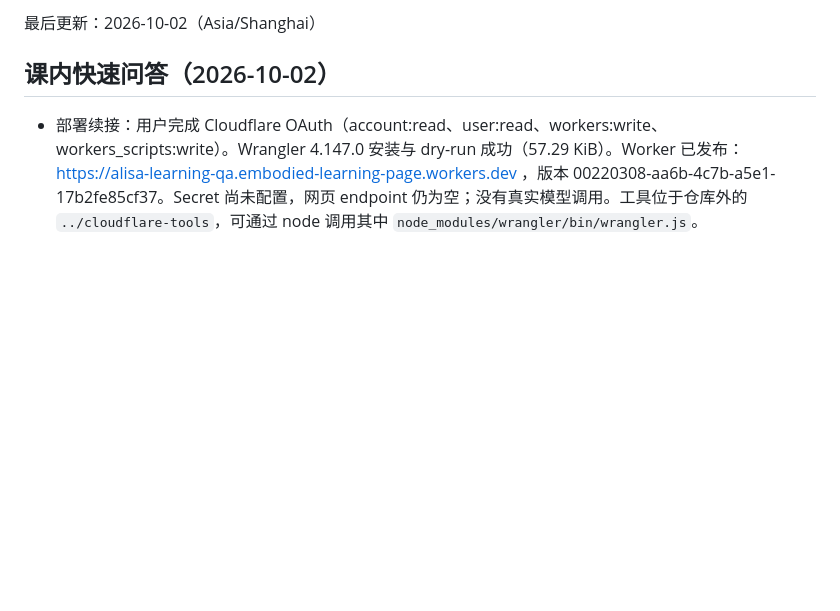
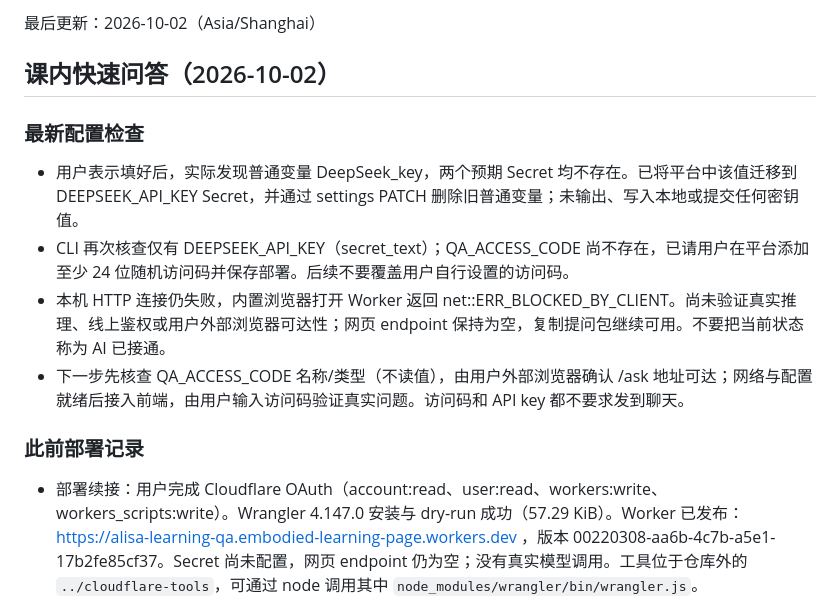
Before and after one commit to Alisahhh/learning-page, a Markdown page: STATUS.md, the part around the change. GitHub-like rendering; blank space fills up the shorter version.

```diff
--- a/STATUS.md
+++ b/STATUS.md
@@ -3,6 +3,15 @@
 最后更新：2026-10-02（Asia/Shanghai）
 
 ## 课内快速问答（2026-10-02）
+
+### 最新配置检查
+
+- 用户表示填好后，实际发现普通变量 DeepSeek_key，两个预期 Secret 均不存在。已将平台中该值迁移到 DEEPSEEK_API_KEY Secret，并通过 settings PATCH 删除旧普通变量；未输出、写入本地或提交任何密钥值。
+- CLI 再次核查仅有 DEEPSEEK_API_KEY（secret_text）；QA_ACCESS_CODE 尚不存在，已请用户在平台添加至少 24 位随机访问码并保存部署。后续不要覆盖用户自行设置的访问码。
+- 本机 HTTP 连接仍失败，内置浏览器打开 Worker 返回 net::ERR_BLOCKED_BY_CLIENT。尚未验证真实推理、线上鉴权或用户外部浏览器可达性；网页 endpoint 保持为空，复制提问包继续可用。不要把当前状态称为 AI 已接通。
+- 下一步先核查 QA_ACCESS_CODE 名称/类型（不读值），由用户外部浏览器确认 /ask 地址可达；网络与配置就绪后接入前端，由用户输入访问码验证真实问题。访问码和 API key 都不要求发到聊天。
+
+### 此前部署记录
 
 - 部署续接：用户完成 Cloudflare OAuth（account:read、user:read、workers:write、workers_scripts:write）。Wrangler 4.147.0 安装与 dry-run 成功（57.29 KiB）。Worker 已发布：https://alisa-learning-qa.embodied-learning-page.workers.dev ，版本 00220308-aa6b-4c7b-a5e1-17b2fe85cf37。Secret 尚未配置，网页 endpoint 仍为空；没有真实模型调用。工具位于仓库外的 `../cloudflare-tools`，可通过 node 调用其中 `node_modules/wrangler/bin/wrangler.js`。
 - 本机对 workers.dev 地址的首次 HTTP 探测连接超时，尚未验证线上 503/403；不要把部署成功等同于当前网络可达。配置 Secret 后仍需验证用户浏览器能访问该服务，再启用网页问答。
```
Also changed, not shown: PLAN.md (+2 -0 lines), backend/README.md (+1 -1 lines).
